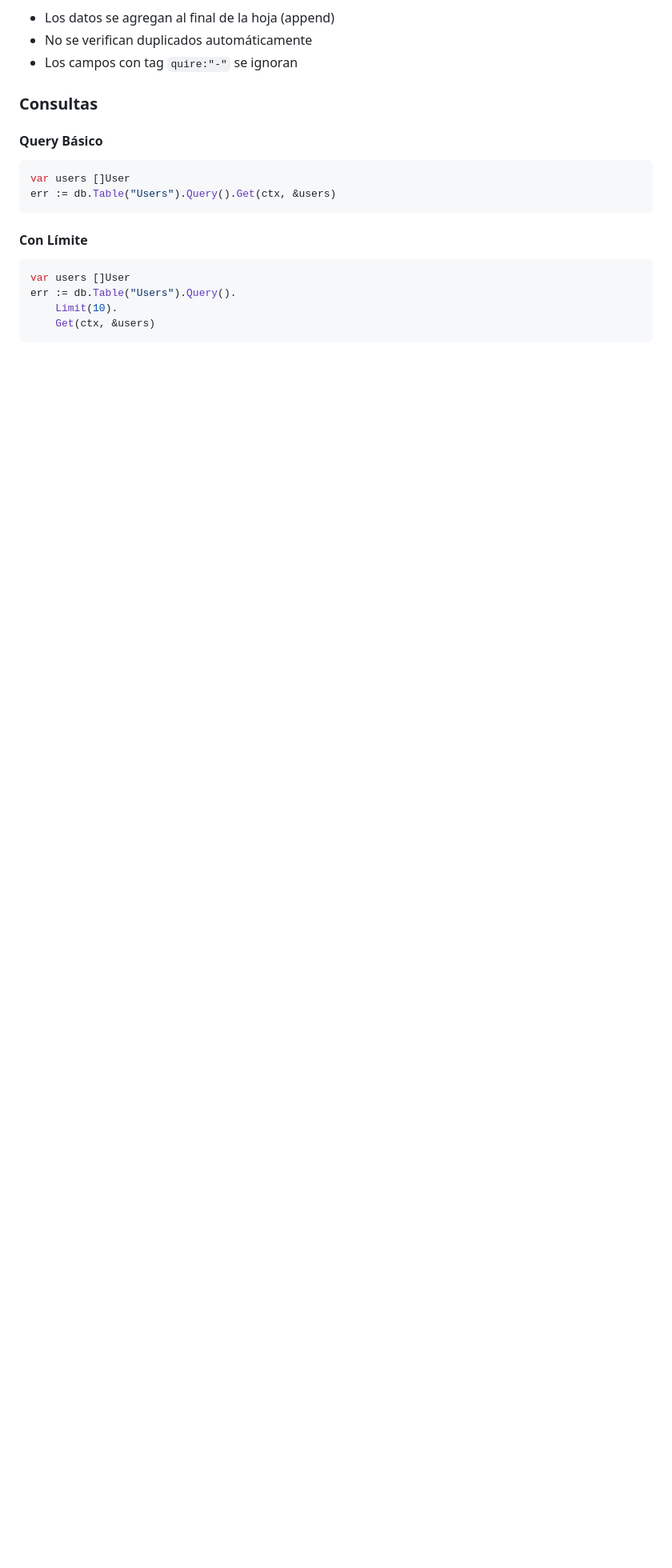
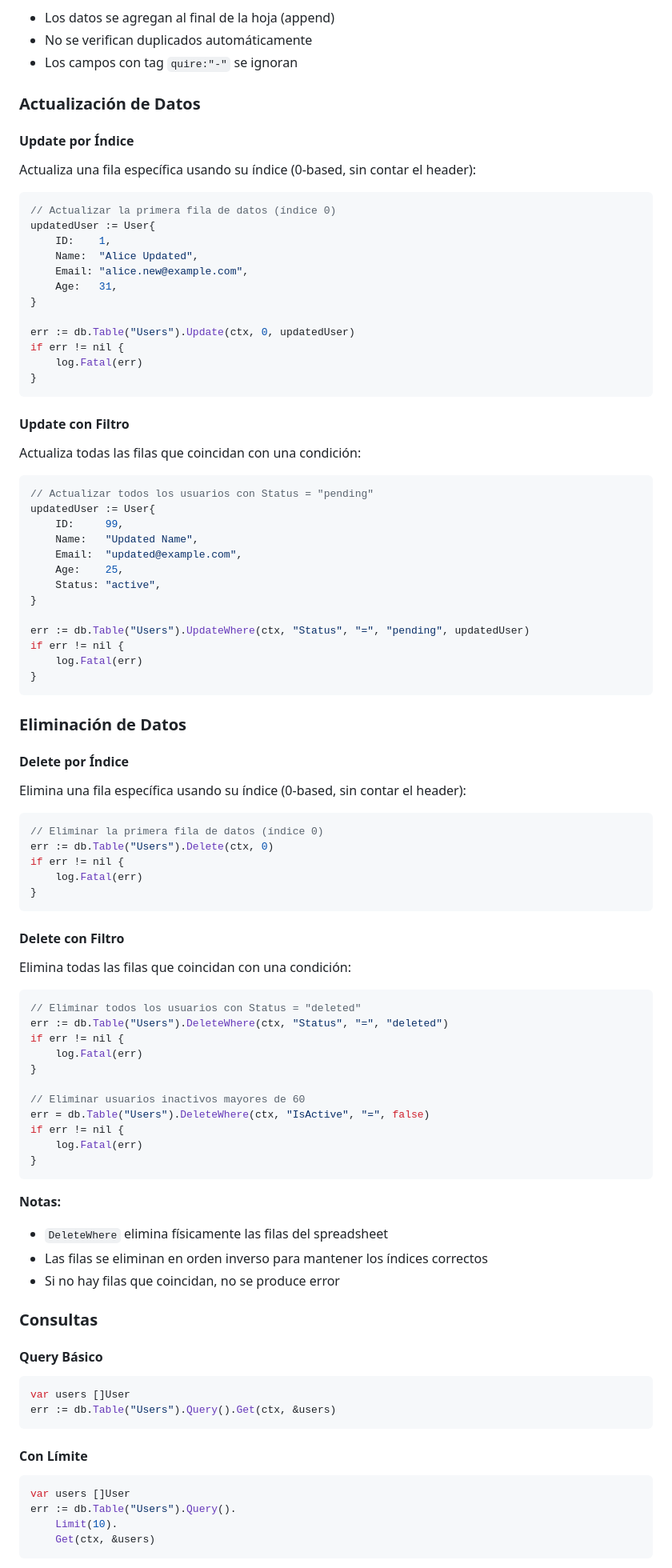
Before and after one commit to elbader17/quire, a Markdown page: README.md, the part around one of its changes. Shown at 80% size. Rendered like a GitHub page; blank space fills up the shorter version.

Commit message:
Update documentation with CRUD examples
Ultraworked with [Sisyphus](https://github.com/code-yeongyu/oh-my-opencode)

Co-authored-by: Sisyphus <clio-agent@sisyphuslabs.ai>

````diff
--- a/README.md
+++ b/README.md
@@ -233,6 +250,84 @@ if err != nil {
 - Los datos se agregan al final de la hoja (append)
 - No se verifican duplicados automáticamente
 - Los campos con tag `quire:"-"` se ignoran
+
+### Actualización de Datos
+
+#### Update por Índice
+
+Actualiza una fila específica usando su índice (0-based, sin contar el header):
+
+```go
+// Actualizar la primera fila de datos (índice 0)
+updatedUser := User{
+    ID:    1,
+    Name:  "Alice Updated",
+    Email: "alice.new@example.com",
+    Age:   31,
+}
+
+err := db.Table("Users").Update(ctx, 0, updatedUser)
+if err != nil {
+    log.Fatal(err)
+}
+```
+
+#### Update con Filtro
+
+Actualiza todas las filas que coincidan con una condición:
+
+```go
+// Actualizar todos los usuarios con Status = "pending"
+updatedUser := User{
+    ID:     99,
+    Name:   "Updated Name",
+    Email:  "updated@example.com",
+    Age:    25,
+    Status: "active",
+}
+
+err := db.Table("Users").UpdateWhere(ctx, "Status", "=", "pending", updatedUser)
+if err != nil {
+    log.Fatal(err)
+}
+```
+
+### Eliminación de Datos
+
+#### Delete por Índice
+
+Elimina una fila específica usando su índice (0-based, sin contar el header):
+
+```go
+// Eliminar la primera fila de datos (índice 0)
+err := db.Table("Users").Delete(ctx, 0)
+if err != nil {
+    log.Fatal(err)
+}
+```
+
+#### Delete con Filtro
+
+Elimina todas las filas que coincidan con una condición:
+
+```go
+// Eliminar todos los usuarios con Status = "deleted"
+err := db.Table("Users").DeleteWhere(ctx, "Status", "=", "deleted")
+if err != nil {
+    log.Fatal(err)
+}
+
+// Eliminar usuarios inactivos mayores de 60
+err = db.Table("Users").DeleteWhere(ctx, "IsActive", "=", false)
+if err != nil {
+    log.Fatal(err)
+}
+```
+
+**Notas:**
+- `DeleteWhere` elimina físicamente las filas del spreadsheet
+- Las filas se eliminan en orden inverso para mantener los índices correctos
+- Si no hay filas que coincidan, no se produce error
 
 ### Consultas
 
````
Also changed, not shown: other parts of README.md (+51 -7 lines).
